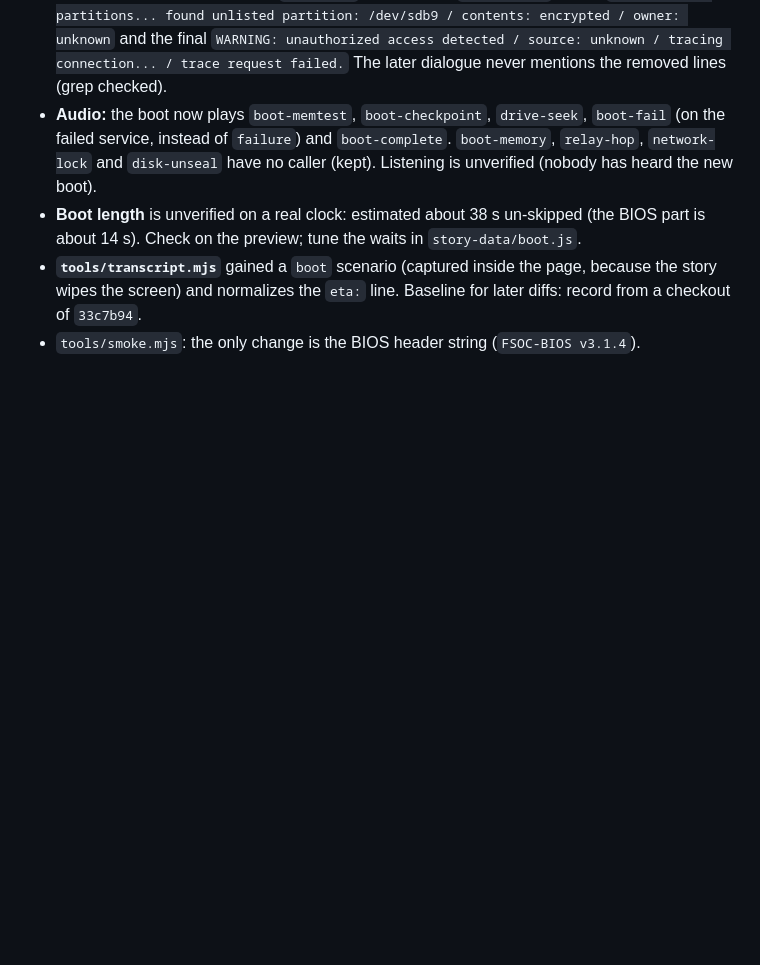
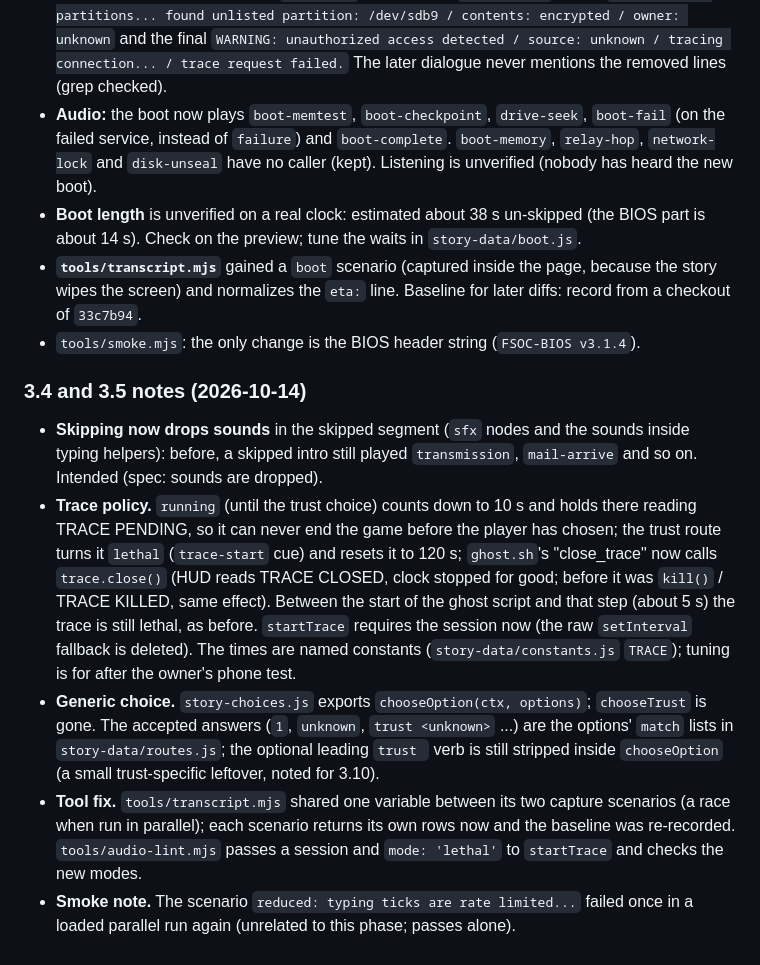
Before and after one commit to Filiposakkq/Website, a Markdown page: docs/overhaul/phase-03-story-and-boot.md, the part around one of its changes. Rendered like a GitHub page; blank space fills up the shorter version.

```diff
--- a/docs/overhaul/phase-03-story-and-boot.md
+++ b/docs/overhaul/phase-03-story-and-boot.md
@@ -244,3 +252,11 @@ _(Keep a **Resume point** block first. It is advisory and goes stale, so write i
 - **Boot length** is unverified on a real clock: estimated about 38 s un-skipped (the BIOS part is about 14 s). Check on the preview; tune the waits in `story-data/boot.js`.
 - **`tools/transcript.mjs`** gained a `boot` scenario (captured inside the page, because the story wipes the screen) and normalizes the `eta:` line. Baseline for later diffs: record from a checkout of `33c7b94`.
 - `tools/smoke.mjs`: the only change is the BIOS header string (`FSOC-BIOS v3.1.4`).
+
+### 3.4 and 3.5 notes (2026-10-14)
+
+- **Skipping now drops sounds** in the skipped segment (`sfx` nodes and the sounds inside typing helpers): before, a skipped intro still played `transmission`, `mail-arrive` and so on. Intended (spec: sounds are dropped).
+- **Trace policy.** `running` (until the trust choice) counts down to 10 s and holds there reading TRACE PENDING, so it can never end the game before the player has chosen; the trust route turns it `lethal` (`trace-start` cue) and resets it to 120 s; `ghost.sh`'s "close_trace" now calls `trace.close()` (HUD reads TRACE CLOSED, clock stopped for good; before it was `kill()` / TRACE KILLED, same effect). Between the start of the ghost script and that step (about 5 s) the trace is still lethal, as before. `startTrace` requires the session now (the raw `setInterval` fallback is deleted). The times are named constants (`story-data/constants.js` `TRACE`); tuning is for after the owner's phone test.
+- **Generic choice.** `story-choices.js` exports `chooseOption(ctx, options)`; `chooseTrust` is gone. The accepted answers (`1`, `unknown`, `trust <unknown>` ...) are the options' `match` lists in `story-data/routes.js`; the optional leading `trust ` verb is still stripped inside `chooseOption` (a small trust-specific leftover, noted for 3.10).
+- **Tool fix.** `tools/transcript.mjs` shared one variable between its two capture scenarios (a race when run in parallel); each scenario returns its own rows now and the baseline was re-recorded. `tools/audio-lint.mjs` passes a session and `mode: 'lethal'` to `startTrace` and checks the new modes.
+- **Smoke note.** The scenario `reduced: typing ticks are rate limited...` failed once in a loaded parallel run again (unrelated to this phase; passes alone).
```
Also changed, not shown: other parts of docs/overhaul/phase-03-story-and-boot.md (+12 -4 lines).
